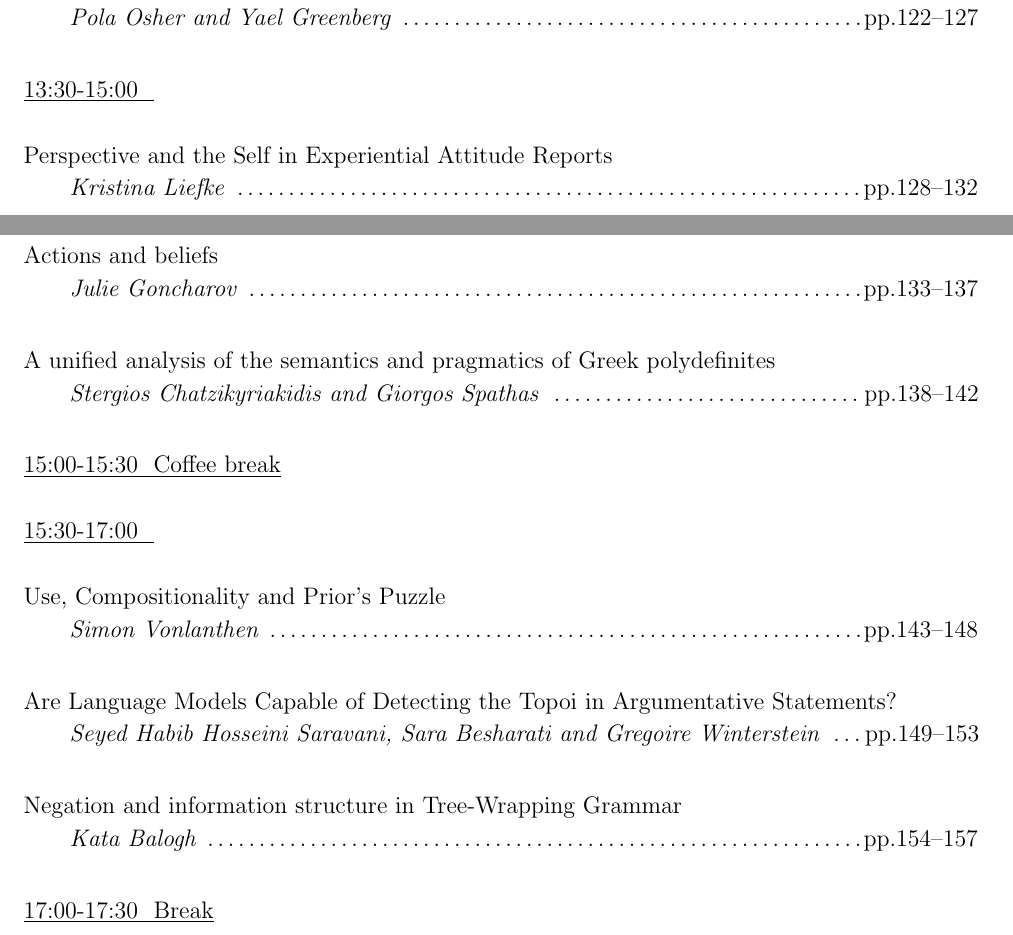
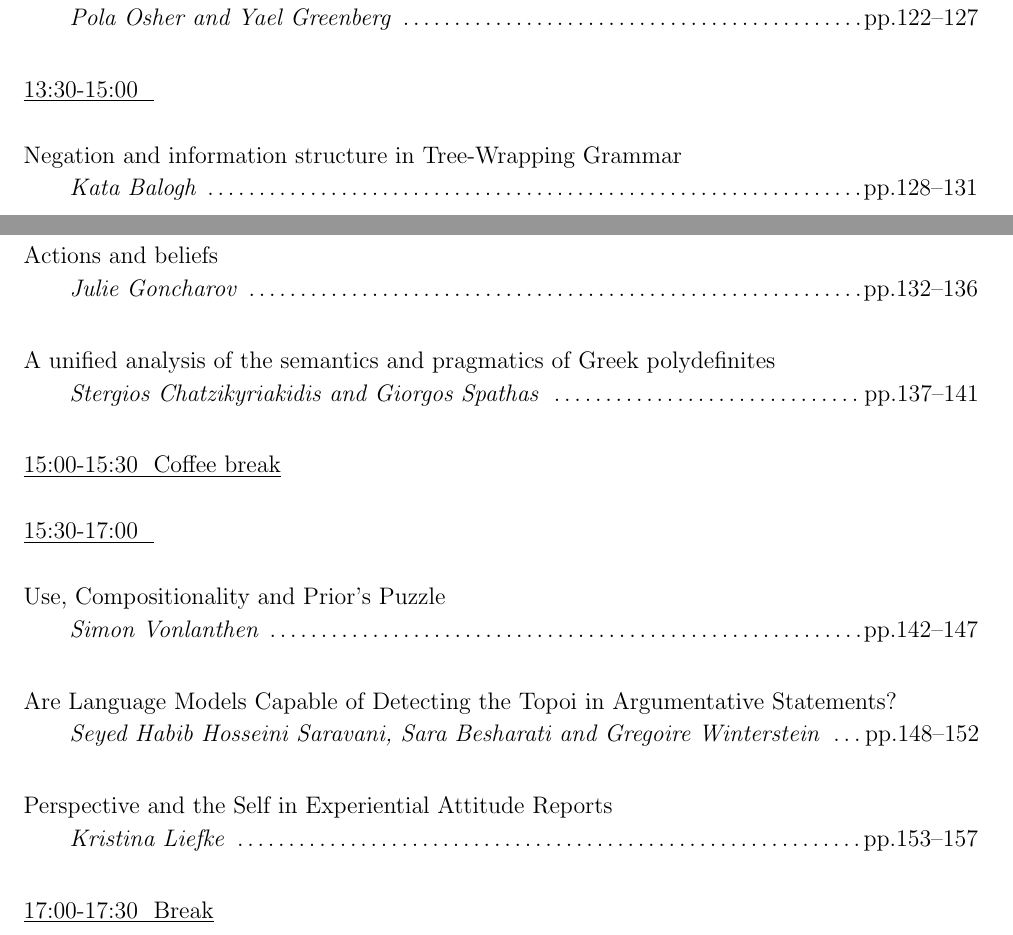
Before and after one commit to lenls/lenls.github.io, a LaTeX document (lenls20/LENLS20.tex): two parts of pages 6 and 7 of 7, joined at a grey line, cut so that both start at the same text. Compiled offline with pLaTeX and dvipdfmx.

Commit message:
switch Kristina with Kata (recimplied)

```diff
--- a/lenls20/LENLS20.tex
+++ b/lenls20/LENLS20.tex
@@ -348,17 +348,17 @@ Shunsuke Yatabe (Ochanomizu University) \\
 \slot{13:30-15:00}{}
 
 
-\talk{Kristina Liefke}
-     {Perspective and the Self in Experiential Attitude Reports}
-     {pp.128--132}
+\talk{Kata Balogh}
+     {Negation and information structure in Tree-Wrapping Grammar}
+     {pp.128--131}
 
 \talk{Julie Goncharov}
      {Actions and beliefs}
-     {pp.133--137}
+     {pp.132--136}
 
 \talk{Stergios Chatzikyriakidis and Giorgos Spathas}
      {A unified analysis of the semantics and pragmatics of Greek polydefinites}
-     {pp.138--142}
+     {pp.137--141}
 
 
 
@@ -371,15 +371,15 @@ Shunsuke Yatabe (Ochanomizu University) \\
 
 \talk{Simon Vonlanthen}
      {Use, Compositionality and Prior's Puzzle}
-     {pp.143--148}
+     {pp.142--147}
 
 \talk{Seyed Habib Hosseini Saravani, Sara Besharati and Gregoire Winterstein}
      {Are Language Models Capable of Detecting the Topoi in Argumentative Statements?}
-     {pp.149--153}
+     {pp.148--152}
 
-\talk{Kata Balogh}
-     {Negation and information structure in Tree-Wrapping Grammar}
-     {pp.154--157}
+\talk{Kristina Liefke}
+     {Perspective and the Self in Experiential Attitude Reports}
+     {pp.153--157}
 
 
 
```
Also changed, not shown: lenls20/LENLS20.txt (+4 -4 lines), 3 other files.
